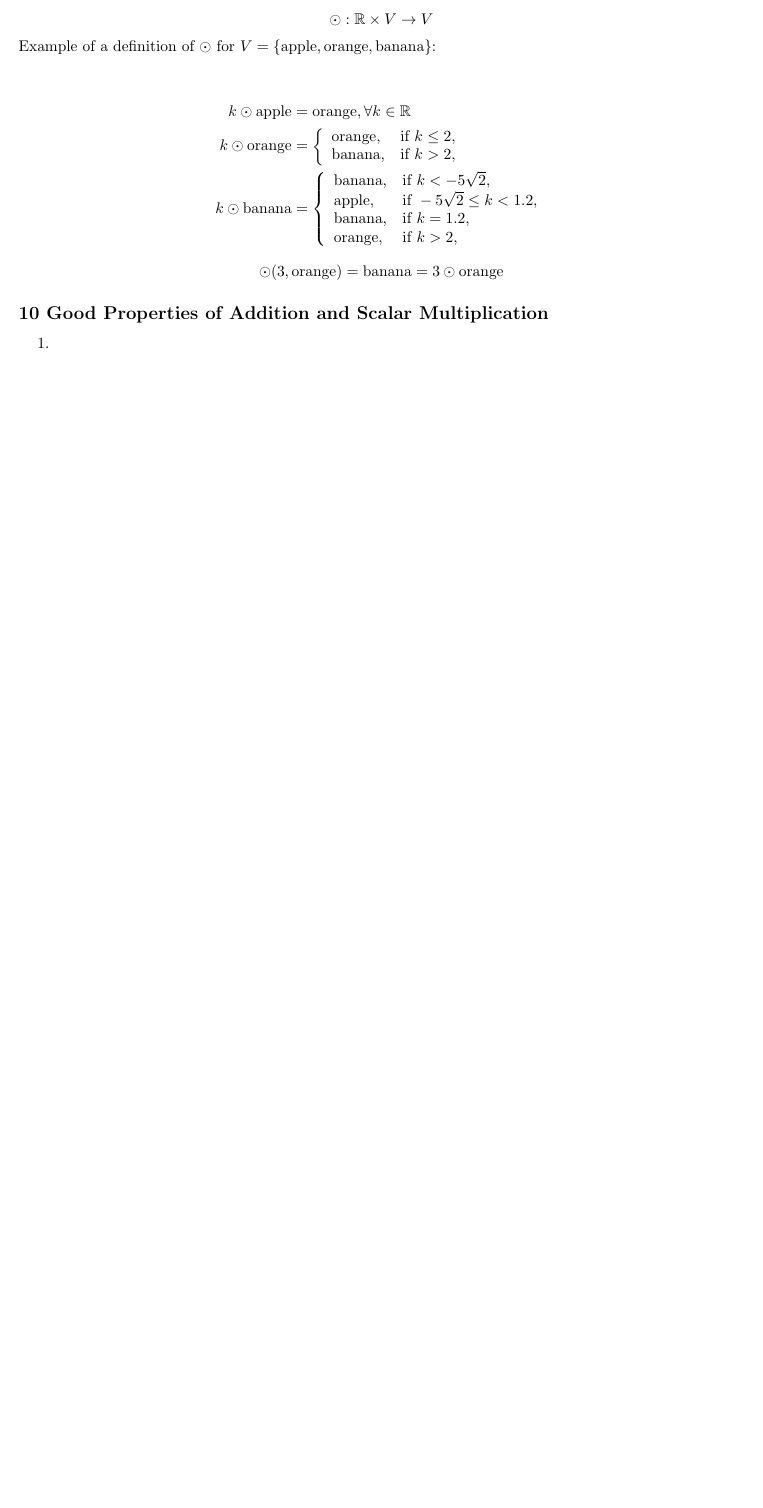
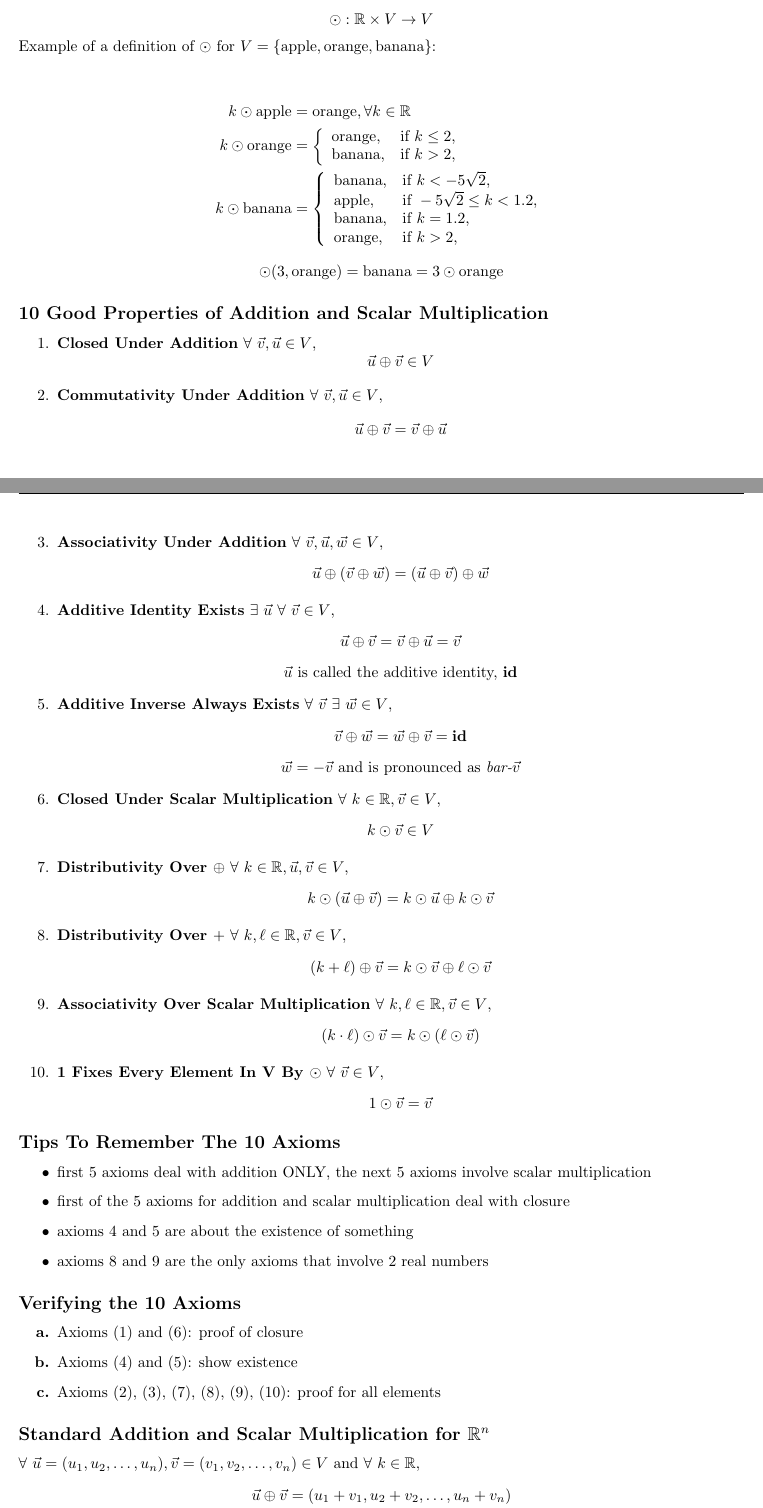
Before and after one commit to Ediblelnk/Kutztown-MAT, a LaTeX document (linear-algebra/linear-algebra.tex, which reads linear-algebra/lecture-2.tex): part of page 3 of 3 before the commit and two parts of pages 3 and 4 of 4 after it, the two joined at a grey line, cut so that both start at the same text, the shorter picture padded with empty space. Compiled offline with pdfLaTeX.

Commit message:
catch up

```diff
--- a/linear-algebra/lecture-2.tex
+++ b/linear-algebra/lecture-2.tex
@@ -62,5 +62,69 @@ Example of a definition of $\odot$ for $V=\{\text{apple}, \text{orange}, \text{b
 
 \subsection*{10 Good Properties of Addition and Scalar Multiplication}
 \begin{enumerate}
-  \item
+  \item \bld{Closed Under Addition} $\forall~\vec{v}, \vec{u} \in V$,
+        \[
+          \vec{u} \oplus \vec{v} \in V
+        \]
+  \item \bld{Commutativity Under Addition} $\forall~\vec{v}, \vec{u} \in V$,
+        \[
+          \vec{u} \oplus \vec{v} = \vec{v} \oplus \vec{u}
+        \]
+  \item \bld{Associativity Under Addition} $\forall~\vec{v}, \vec{u}, \vec{w} \in V$,
+        \[
+          \vec{u} \oplus (\vec{v} \oplus \vec{w}) = (\vec{u} \oplus \vec{v}) \oplus \vec{w}
+        \]
+  \item \bld{Additive Identity Exists} $\exists~\vec{u}~\forall~\vec{v} \in V$,
+        \[
+          \vec{u} \oplus \vec{v} = \vec{v} \oplus \vec{u} = \vec{v} \\
+        \]
+        \[
+          \vec{u}~\text{is called the additive identity, \bld{id}}
+        \]
+  \item \bld{Additive Inverse Always Exists} $\forall~\vec{v}~\exists~\vec{w} \in V$,
+        \[
+          \vec{v} \oplus \vec{w} = \vec{w} \oplus \vec{v} = \text{\bld{id}}
+        \]
+        \[
+          \vec{w} = -\vec{v}~\text{and is pronounced as \itl{bar-$\vec{v}$}}
+        \]
+  \item \bld{Closed Under Scalar Multiplication} $\forall~k \in \bb{R}, \vec{v} \in V$,
+        \[
+          k \odot \vec{v} \in V
+        \]
+  \item \bld{Distributivity Over $\oplus$} $\forall~k \in \bb{R}, \vec{u}, \vec{v} \in V$,
+        \[
+          k \odot (\vec{u} \oplus \vec{v}) = k \odot \vec{u} \oplus k \odot \vec{v}
+        \]
+  \item \bld{Distributivity Over $+$} $\forall~k, \ell \in \bb{R}, \vec{v} \in V$,
+        \[
+          (k + \ell) \oplus \vec{v} = k \odot \vec{v} \oplus \ell \odot \vec{v}
+        \]
+  \item \bld{Associativity Over Scalar Multiplication} $\forall~k, \ell \in \bb{R}, \vec{v} \in V$,
+        \[
+          (k \cdot \ell) \odot \vec{v} = k \odot (\ell \odot \vec{v})
+        \]
+  \item \bld{1 Fixes Every Element In V By $\odot$} $\forall~\vec{v} \in V$,
+        \[
+          1 \odot \vec{v} = \vec{v}
+        \]
 \end{enumerate}
+\subsection*{Tips To Remember The 10 Axioms}
+\begin{itemize}
+  \item first 5 axioms deal with addition ONLY, the next 5 axioms involve scalar multiplication
+  \item first of the 5 axioms for addition and scalar multiplication deal with closure
+  \item axioms 4 and 5 are about the existence of something
+  \item axioms 8 and 9 are the only axioms that involve 2 real numbers
+\end{itemize}
+\subsection*{Verifying the 10 Axioms}
+\begin{itemize}
+  \bitem{a.} Axioms (1) and (6): proof of closure
+  \bitem{b.} Axioms (4) and (5): show existence
+  \bitem{c.} Axioms (2), (3), (7), (8), (9), (10): proof for all elements
+\end{itemize}
+\subsection*{Standard Addition and Scalar Multiplication for $\bb{R}^n$}
+$\forall~\vec{u} = (u_1, u_2, \ldots, u_n), \vec{v} = (v_1, v_2, \ldots, v_n) \in V$ and $\forall~k \in \bb{R}$,
+\begin{align*}
+  \vec{u} \oplus \vec{v} & = (u_1 + v_1, u_2 + v_2, \ldots, u_n + v_n) \\
+  k \odot \vec{u}        & = (ku_1, ku_2, \ldots, ku_n)
+\end{align*}
--- a/linear-algebra/linear-algebra.tex
+++ b/linear-algebra/linear-algebra.tex
@@ -8,6 +8,9 @@
 \newcommand{\itl}{\textit}
 \newcommand{\uln}{\underline}
 \newcommand{\bb}{\mathbb}
+
+\newcommand{\bitem}[1]{\item[\bld{#1}]}
+\newcommand{\iitem}[1]{\item[\itl{#1}]}
 
 \usepackage{hyperref}
 \hypersetup{
```
Also changed, not shown: linear-algebra/linear-algebra.pdf, linear-algebra/linear-algebra.tex (2 more changed lines).
